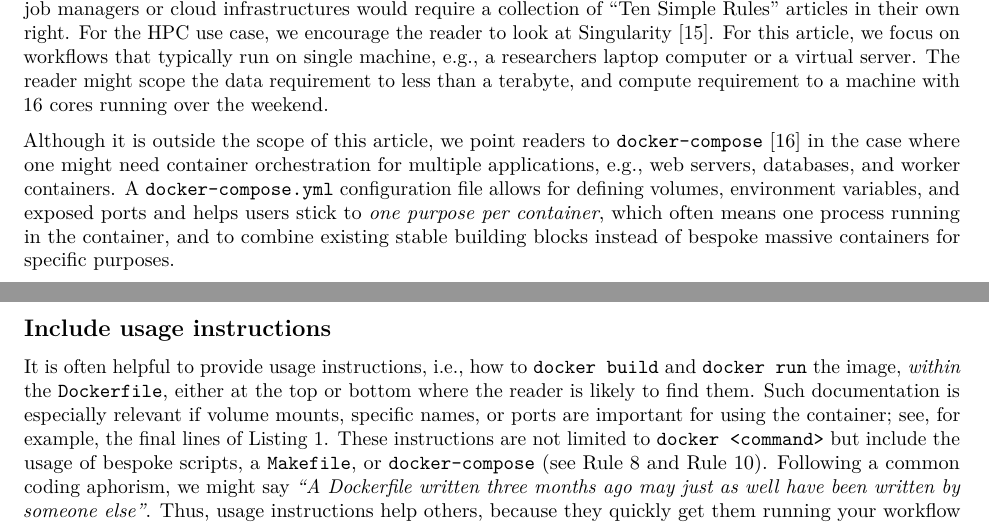
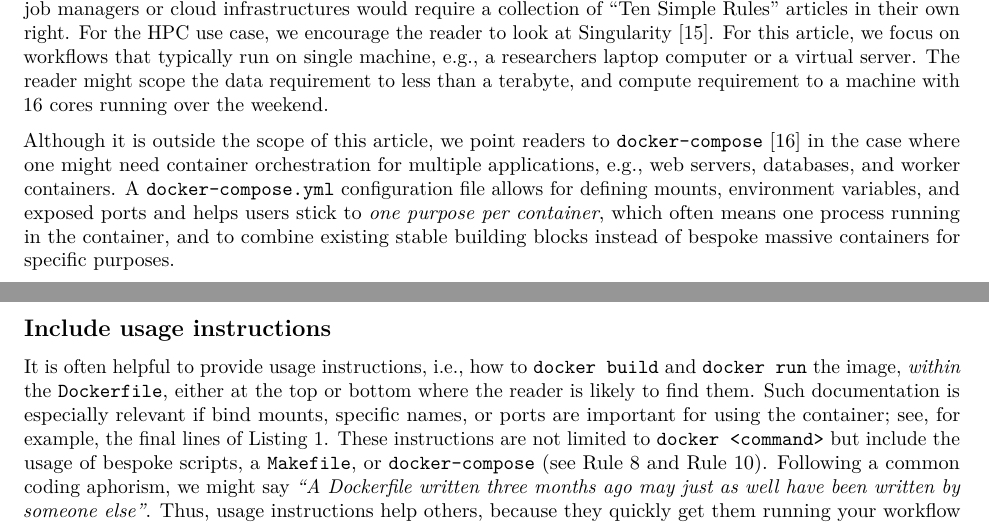
Before and after one commit to nuest/ten-simple-rules-dockerfiles, an R Markdown document (ten-simple-rules-dockerfiles.Rmd): two parts of pages 2 and 10 of 21, joined at a grey line, cut so that both start at the same text. Rendered offline with R 4.5, knitr and Pandoc, then LaTeX, with nearby package versions; drawn as R Markdown's standard PDF in place of the format the file asks for.

Commit message:
Mention bind mounts rather than volume mounts

```diff
--- a/ten-simple-rules-dockerfiles.Rmd
+++ b/ten-simple-rules-dockerfiles.Rmd
@@ -98,7 +98,7 @@ For this article, we focus on workflows that typically run on single machine, e.
 The reader might scope the data requirement to less than a terabyte, and compute requirement to a machine with 16 cores running over the weekend.
 
 Although it is outside the scope of this article, we point readers to `docker-compose` [@docker-compose_2019] in the case where one might need container orchestration for multiple applications, e.g., web servers, databases, and worker containers.
-A `docker-compose.yml` configuration file allows for defining volumes, environment variables, and exposed ports and helps users stick to _one purpose per container_, which often means one process running in the container, and to combine existing stable building blocks instead of bespoke massive containers for specific purposes.
+A `docker-compose.yml` configuration file allows for defining mounts, environment variables, and exposed ports and helps users stick to _one purpose per container_, which often means one process running in the container, and to combine existing stable building blocks instead of bespoke massive containers for specific purposes.
 
 Because _"the number of unique research environments approximates the number of researchers"_ [@nust_opening_2017], sticking to conventions helps every researcher to understand, modify, and eventually write container recipes suitable for their needs.
 Even if they are not sure how the underlying technology actually works, researchers should leverage containerisation following good practices.
@@ -481,7 +481,7 @@ _Listing&nbsp;4_: Partial `Dockerfile` showing usage of environment variables wi
 ## Include usage instructions
 
 It is often helpful to provide usage instructions, i.e., how to `docker build` and `docker run` the image, _within_ the `Dockerfile`, either at the top or bottom where the reader is likely to find them.
-Such documentation is especially relevant if volume mounts, specific names, or ports are important for using the container; see, for example, the final lines of Listing&nbsp;1.
+Such documentation is especially relevant if bind mounts, specific names, or ports are important for using the container; see, for example, the final lines of Listing&nbsp;1.
 These instructions are not limited to `docker <command>` but include the usage of bespoke scripts, a `Makefile`, or `docker-compose` (see \ruleref{rule:interactive} and \ruleref{rule:usage}).
 Following a common coding aphorism, we might say _"A Dockerfile written three months ago may just as well have been written by someone else"_.
 Thus, usage instructions help others, because they quickly get them running your workflow and interacting with the container in the intended way without reading all of the instructions (a ["tl;dr"](https://en.wikipedia.org/wiki/Wikipedia:Too_long;_didn%27t_read)-kind of usage).
```
